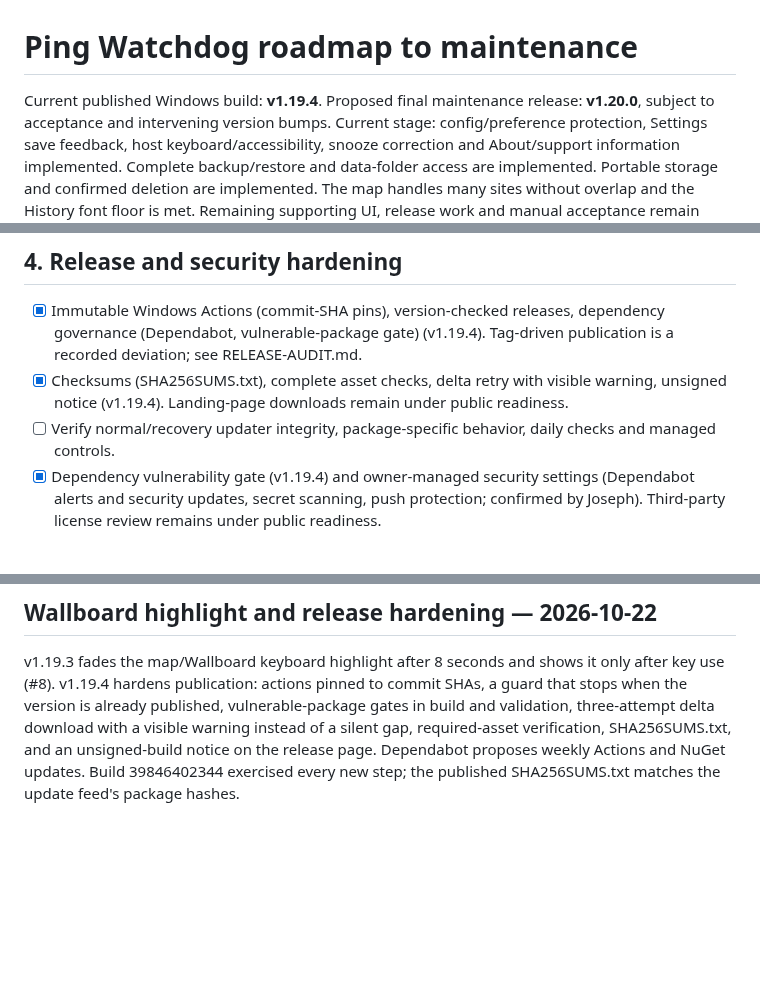
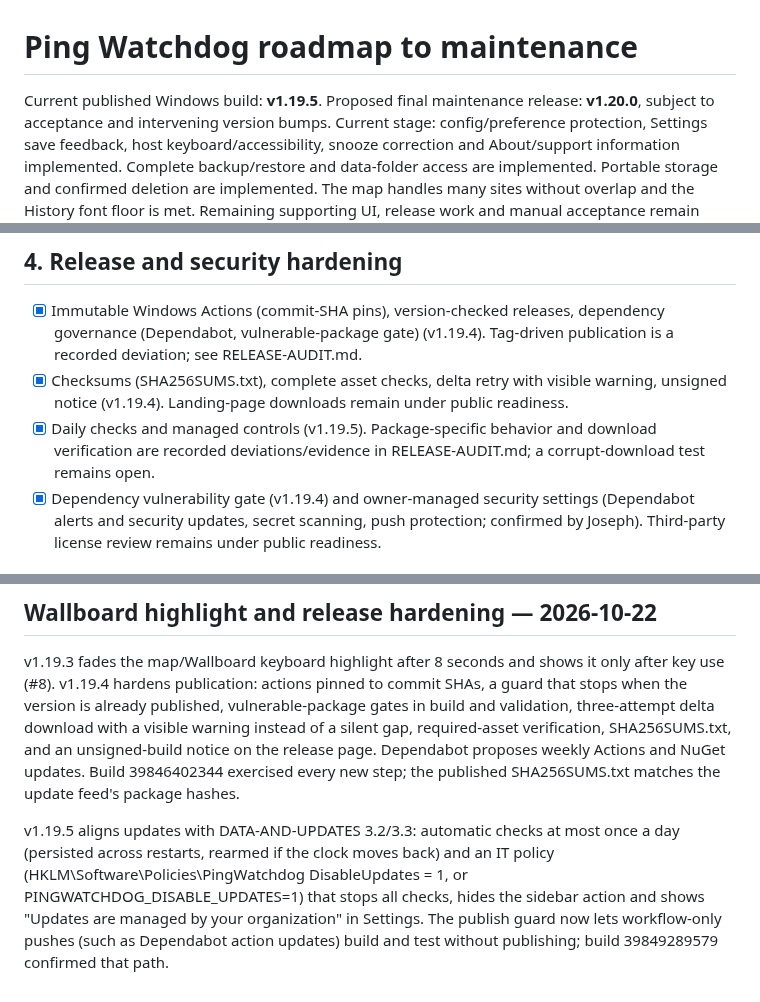
Before and after one commit to JPLuker/Ping-Watchdog, a Markdown page: ROADMAP.md, 3 parts joined by grey strips. Drawn GitHub-style; blank space fills up the shorter version.

```diff
--- a/ROADMAP.md
+++ b/ROADMAP.md
@@ -1,6 +1,6 @@
 # Ping Watchdog roadmap to maintenance
 
-Current published Windows build: **v1.19.4**.
+Current published Windows build: **v1.19.5**.
 Proposed final maintenance release: **v1.20.0**, subject to acceptance and intervening version bumps.
 Current stage: config/preference protection, Settings save feedback, host keyboard/accessibility, snooze correction and About/support information implemented. Complete backup/restore and data-folder access are implemented. Portable storage and confirmed deletion are implemented. The map handles many sites without overlap and the History font floor is met. Remaining supporting UI, release work and manual acceptance remain open.
 
@@ -42,7 +42,7 @@ The accepted dashboard and connected topology remain the visual baseline. Wallbo
 
 - [x] Immutable Windows Actions (commit-SHA pins), version-checked releases, dependency governance (Dependabot, vulnerable-package gate) (v1.19.4). Tag-driven publication is a recorded deviation; see RELEASE-AUDIT.md.
 - [x] Checksums (SHA256SUMS.txt), complete asset checks, delta retry with visible warning, unsigned notice (v1.19.4). Landing-page downloads remain under public readiness.
-- [ ] Verify normal/recovery updater integrity, package-specific behavior, daily checks and managed controls.
+- [x] Daily checks and managed controls (v1.19.5). Package-specific behavior and download verification are recorded deviations/evidence in RELEASE-AUDIT.md; a corrupt-download test remains open.
 - [x] Dependency vulnerability gate (v1.19.4) and owner-managed security settings (Dependabot alerts and security updates, secret scanning, push protection; confirmed by Joseph). Third-party license review remains under public readiness.
 
 ## 5. Public readiness
@@ -171,3 +171,5 @@ v1.19.2: Joseph could not find the filter. In v1.19.1 the action bar replaced th
 ## Wallboard highlight and release hardening — 2026-10-22
 
 v1.19.3 fades the map/Wallboard keyboard highlight after 8 seconds and shows it only after key use (#8). v1.19.4 hardens publication: actions pinned to commit SHAs, a guard that stops when the version is already published, vulnerable-package gates in build and validation, three-attempt delta download with a visible warning instead of a silent gap, required-asset verification, SHA256SUMS.txt, and an unsigned-build notice on the release page. Dependabot proposes weekly Actions and NuGet updates. Build 39846402344 exercised every new step; the published SHA256SUMS.txt matches the update feed's package hashes.
+
+v1.19.5 aligns updates with DATA-AND-UPDATES 3.2/3.3: automatic checks at most once a day (persisted across restarts, rearmed if the clock moves back) and an IT policy (HKLM\Software\Policies\PingWatchdog DisableUpdates = 1, or PINGWATCHDOG_DISABLE_UPDATES=1) that stops all checks, hides the sidebar action and shows "Updates are managed by your organization" in Settings. The publish guard now lets workflow-only pushes (such as Dependabot action updates) build and test without publishing; build 39849289579 confirmed that path.
```
Also changed, not shown: RELEASE-AUDIT.md (+9 -0 lines).
